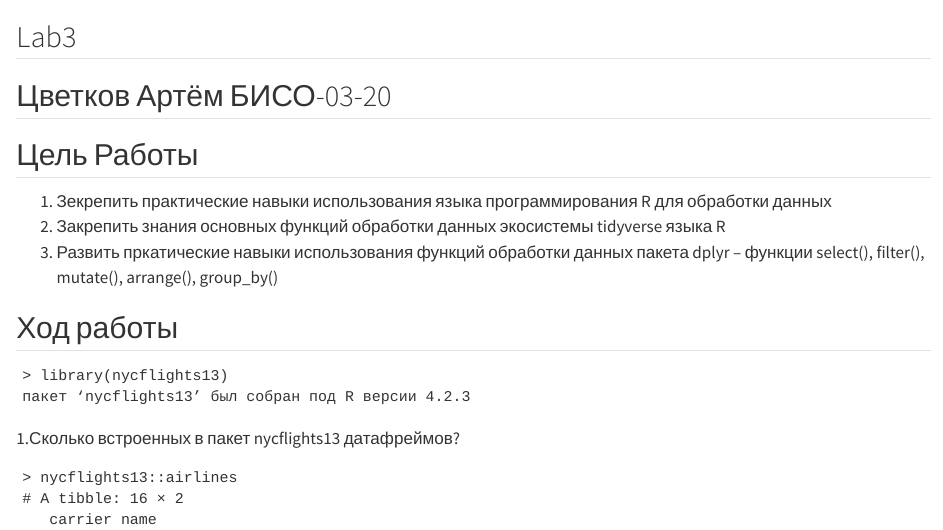
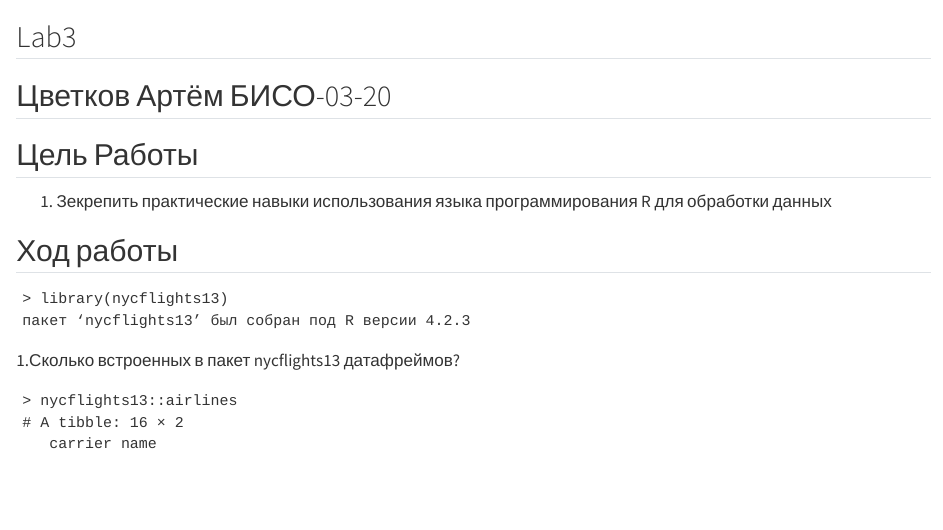
Before and after one commit to TsvetkovArtyom/tsvetkov, a Quarto document (lab3/labs3.qmd): the page in a window 1100 px wide, from its top. Rendered offline with R 4.5, knitr and Pandoc in place of Quarto, with nearby package versions.

Commit message:
Update labs3.qmd

```diff
--- a/lab3/labs3.qmd
+++ b/lab3/labs3.qmd
@@ -5,8 +5,6 @@ Lab3
 ## Цель Работы
 
 1.  Зекрепить практические навыки использования языка программирования R для обработки данных
-2.  Закрепить знания основных функций обработки данных экосистемы tidyverse языка R
-3.  Развить пркатические навыки использования функций обработки данных пакета dplyr -- функции select(), filter(), mutate(), arrange(), group_by()
 
 ## Ход работы
 
```
